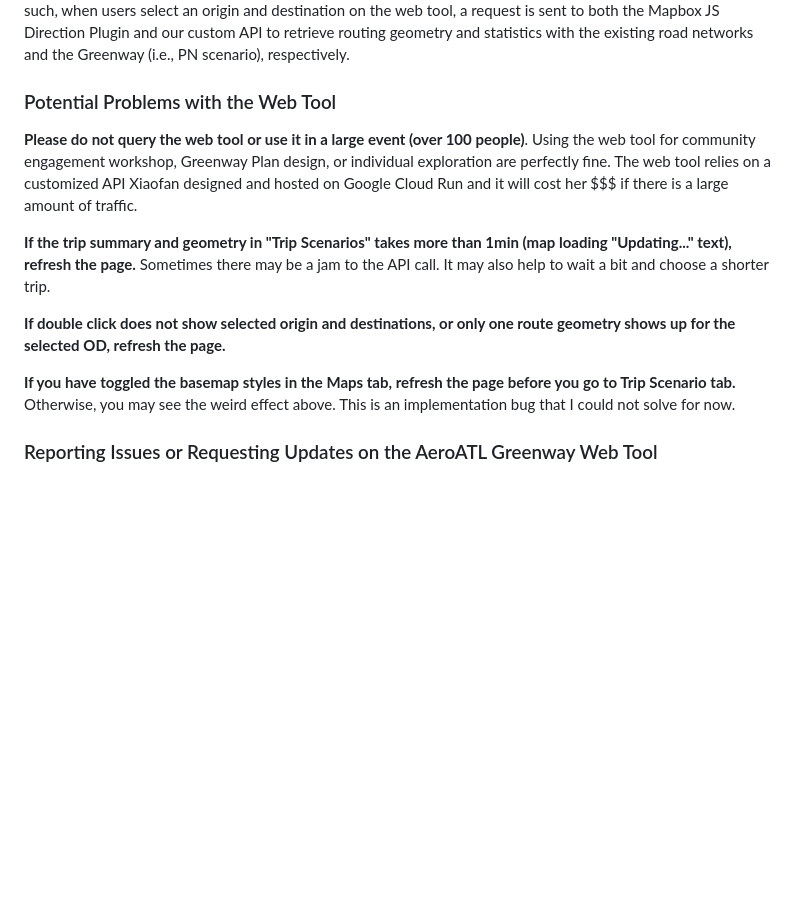
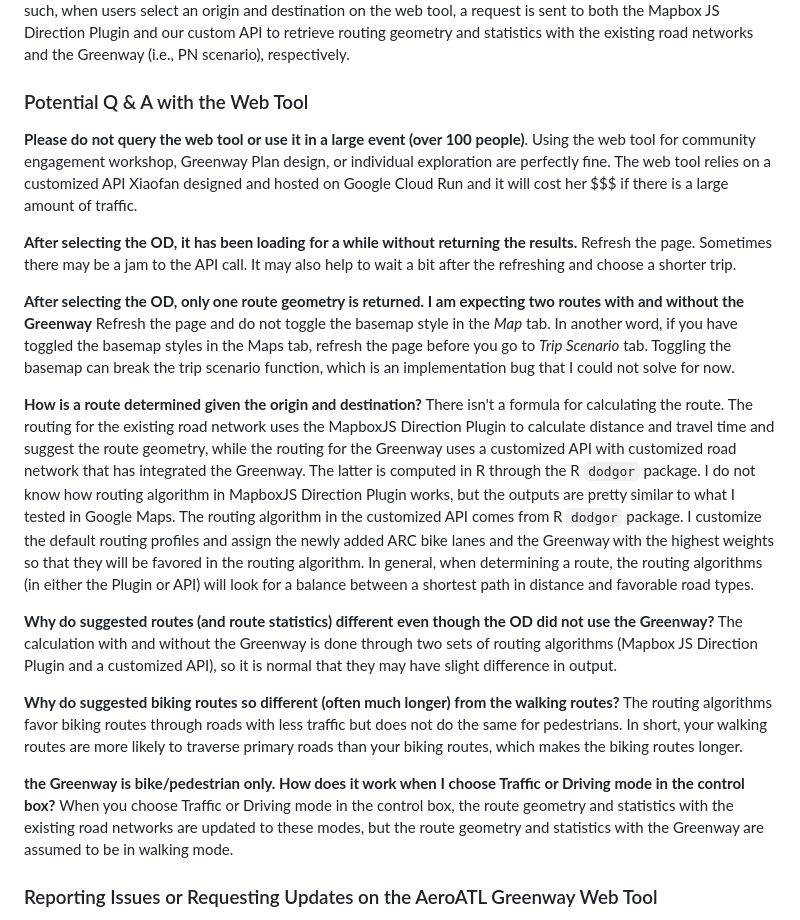
Before and after one commit to xiaofanliang/AeroATLGreenway, a Markdown page: README.md, the part around the change. GitHub-like rendering; blank space fills up the shorter version.

Commit message:
added Q&A

```diff
--- a/README.md
+++ b/README.md
@@ -45,15 +45,21 @@ This project is part of Xiaofan Liang's City and Regional Planning PhD Dissertat
 
 I implement the web tool through Mapbox JS. However, Mapbox JS does not support routing computation on user-customized networks (i.e., the Greenway Plan). Thus, I create a web API (with R `plumber` package) for the same R codes I use in R to calculate trip distance and road type breakdown (through R `dodgr` package), containerize the API through Docker, and host the API on Google Cloud Run (free to host for a small traffic). As such, when users select an origin and destination on the web tool, a request is sent to both the Mapbox JS Direction Plugin and our custom API to retrieve routing geometry and statistics with the existing road networks and the Greenway (i.e., PN scenario), respectively.
 
-### Potential Problems with the Web Tool
+### Potential Q & A with the Web Tool
 
 **Please do not query the web tool or use it in a large event (over 100 people)**. Using the web tool for community engagement workshop, Greenway Plan design, or individual exploration are perfectly fine. The web tool relies on a customized API Xiaofan designed and hosted on Google Cloud Run and it will cost her $$$ if there is a large amount of traffic.
 
-**If the trip summary and geometry in "Trip Scenarios" takes more than 1min (map loading "Updating..." text), refresh the page.** Sometimes there may be a jam to the API call. It may also help to wait a bit and choose a shorter trip.
+**After selecting the OD, it has been loading for a while without returning the results.** Refresh the page. Sometimes there may be a jam to the API call. It may also help to wait a bit after the refreshing and choose a shorter trip.
 
-**If double click does not show selected origin and destinations, or only one route geometry shows up for the selected OD, refresh the page.**
+**After selecting the OD, only one route geometry is returned. I am expecting two routes with and without the Greenway** Refresh the page and do not toggle the basemap style in the *Map* tab. In another word, if you have toggled the basemap styles in the Maps tab, refresh the page before you go to *Trip Scenario* tab. Toggling the basemap can break the trip scenario function, which is an implementation bug that I could not solve for now.
 
-**If you have toggled the basemap styles in the Maps tab, refresh the page before you go to Trip Scenario tab.** Otherwise, you may see the weird effect above. This is an implementation bug that I could not solve for now.
+**How is a route determined given the origin and destination?** There isn't a formula for calculating the route. The routing for the existing road network uses the MapboxJS Direction Plugin to calculate distance and travel time and suggest the route geometry, while the routing for the Greenway uses a customized API with customized road network that has integrated the Greenway. The latter is computed in R through the R `dodgor` package. I do not know how routing algorithm in MapboxJS Direction Plugin works, but the outputs are pretty similar to what I tested in Google Maps. The routing algorithm in the customized API comes from R `dodgor` package. I customize the default routing profiles and assign the newly added ARC bike lanes and the Greenway with the highest weights so that they will be favored in the routing algorithm. In general, when determining a route, the routing algorithms (in either the Plugin or API) will look for a balance between a shortest path in distance and favorable road types.
+
+**Why do suggested routes (and route statistics) different even though the OD did not use the Greenway?** The calculation with and without the Greenway is done through two sets of routing algorithms (Mapbox JS Direction Plugin and a customized API), so it is normal that they may have slight difference in output.
+
+**Why do suggested biking routes so different (often much longer) from the walking routes?** The routing algorithms favor biking routes through roads with less traffic but does not do the same for pedestrians. In short, your walking routes are more likely to traverse primary roads than your biking routes, which makes the biking routes longer.
+
+**the Greenway is bike/pedestrian only. How does it work when I choose Traffic or Driving mode in the control box?** When you choose Traffic or Driving mode in the control box, the route geometry and statistics with the existing road networks are updated to these modes, but the route geometry and statistics with the Greenway are assumed to be in walking mode.
 
 ### Reporting Issues or Requesting Updates on the AeroATL Greenway Web Tool
 Xiaofan is happy to maintain the web tool with some minimal efforts. To keep track of requests, please [open an issue](https://github.com/xiaofanliang/AeroATLGreenway/issues) on the same Github. If this sounds too technical, please email her at xiaofan.l@gatech.edu with the information requested below. She currently accept the following update requests:
```
